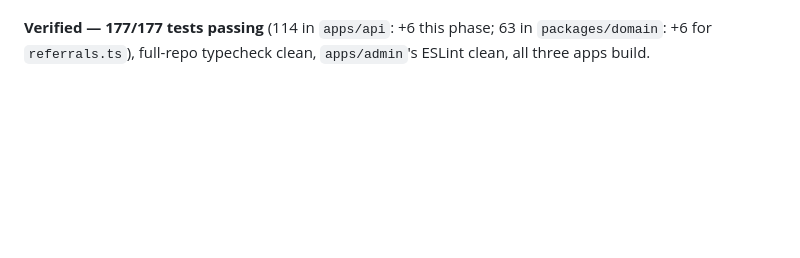
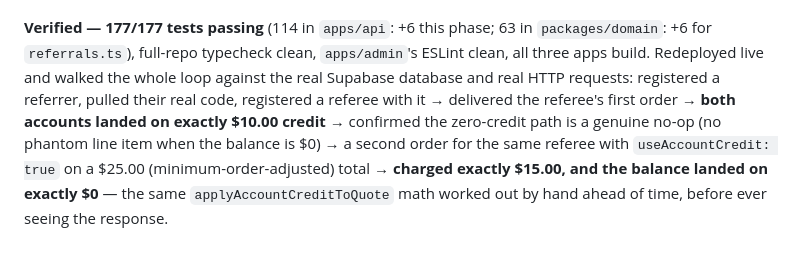
Before and after one commit to farooqumareng-alt/laandry, a Markdown page: docs/ARCHITECTURE.md, the part around the change. Drawn GitHub-style; blank space fills up the shorter version.

Commit message:
Document the referral program's live verification: exact credit math matched end to end
Co-Authored-By: Claude Sonnet 5 <noreply@anthropic.com>

```diff
--- a/docs/ARCHITECTURE.md
+++ b/docs/ARCHITECTURE.md
@@ -1356,3 +1356,13 @@ placeholder) is a real read-only list.
 **Verified — 177/177 tests passing** (114 in `apps/api`: +6 this
 phase; 63 in `packages/domain`: +6 for `referrals.ts`), full-repo
 typecheck clean, `apps/admin`'s ESLint clean, all three apps build.
+Redeployed live and walked the whole loop against the real Supabase
+database and real HTTP requests: registered a referrer, pulled their
+real code, registered a referee with it → delivered the referee's
+first order → **both accounts landed on exactly $10.00 credit** →
+confirmed the zero-credit path is a genuine no-op (no phantom line
+item when the balance is $0) → a second order for the same referee
+with `useAccountCredit: true` on a $25.00 (minimum-order-adjusted)
+total → **charged exactly $15.00, and the balance landed on exactly
+$0** — the same `applyAccountCreditToQuote` math worked out by hand
+ahead of time, before ever seeing the response.
```
